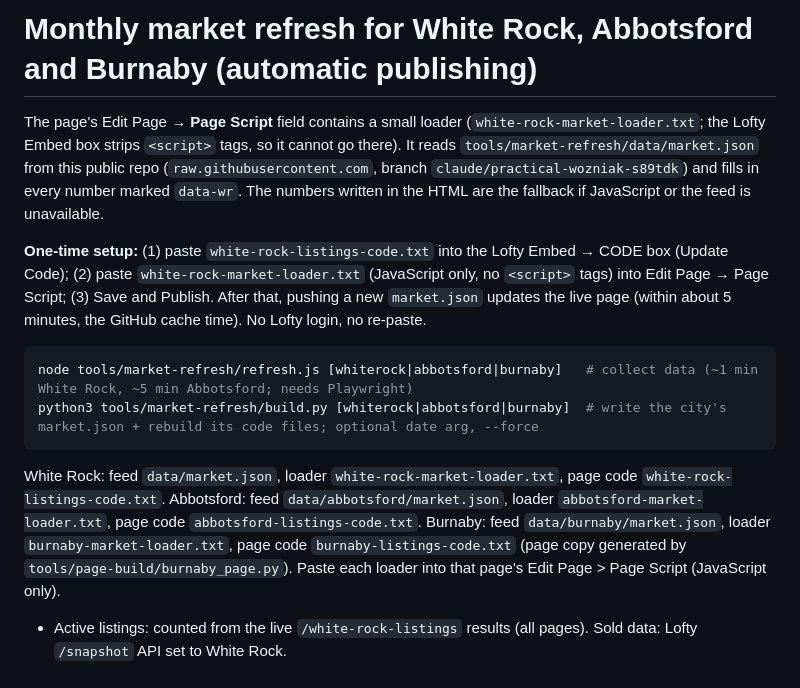
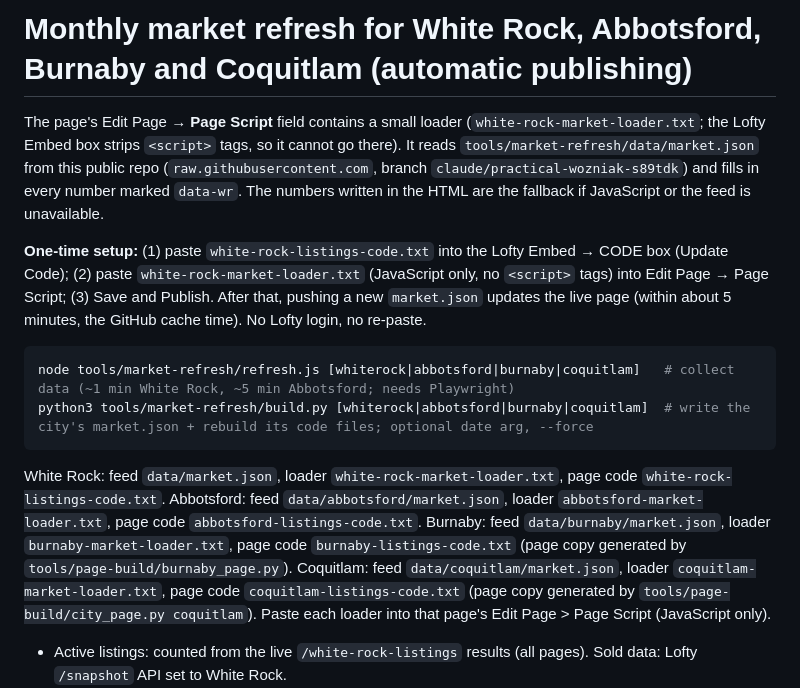
Before and after one commit to nbakhoum84/mytest, a Markdown page: tools/market-refresh/README.md, the part around the change. Rendered like a GitHub page.

Commit message:
Add Coquitlam SEO notes and README update
Co-Authored-By: Claude Sonnet 5.5 <noreply@anthropic.com>
Claude-Session: https://claude.ai/code/session_012nuoDP5atUJ9qxQWXkQ1VR

````diff
--- a/tools/market-refresh/README.md
+++ b/tools/market-refresh/README.md
@@ -1,4 +1,4 @@
-# Monthly market refresh for White Rock, Abbotsford and Burnaby (automatic publishing)
+# Monthly market refresh for White Rock, Abbotsford, Burnaby and Coquitlam (automatic publishing)
 
 The page's Edit Page → **Page Script** field contains a small loader (`white-rock-market-loader.txt`; the Lofty Embed box strips `<script>` tags, so it cannot go there). It reads `tools/market-refresh/data/market.json` from this public repo
 (`raw.githubusercontent.com`, branch `claude/practical-wozniak-s89tdk`) and fills in every number marked `data-wr`.
@@ -8,13 +8,14 @@ The numbers written in the HTML are the fallback if JavaScript or the feed is un
 After that, pushing a new `market.json` updates the live page (within about 5 minutes, the GitHub cache time). No Lofty login, no re-paste.
 
 ```bash
-node tools/market-refresh/refresh.js [whiterock|abbotsford|burnaby]   # collect data (~1 min White Rock, ~5 min Abbotsford; needs Playwright)
-python3 tools/market-refresh/build.py [whiterock|abbotsford|burnaby]  # write the city's market.json + rebuild its code files; optional date arg, --force
+node tools/market-refresh/refresh.js [whiterock|abbotsford|burnaby|coquitlam]   # collect data (~1 min White Rock, ~5 min Abbotsford; needs Playwright)
+python3 tools/market-refresh/build.py [whiterock|abbotsford|burnaby|coquitlam]  # write the city's market.json + rebuild its code files; optional date arg, --force
 ```
 
 White Rock: feed `data/market.json`, loader `white-rock-market-loader.txt`, page code `white-rock-listings-code.txt`.
 Abbotsford: feed `data/abbotsford/market.json`, loader `abbotsford-market-loader.txt`, page code `abbotsford-listings-code.txt`.
 Burnaby: feed `data/burnaby/market.json`, loader `burnaby-market-loader.txt`, page code `burnaby-listings-code.txt` (page copy generated by `tools/page-build/burnaby_page.py`).
+Coquitlam: feed `data/coquitlam/market.json`, loader `coquitlam-market-loader.txt`, page code `coquitlam-listings-code.txt` (page copy generated by `tools/page-build/city_page.py coquitlam`).
 Paste each loader into that page's Edit Page > Page Script (JavaScript only).
 
 - Active listings: counted from the live `/white-rock-listings` results (all pages). Sold data: Lofty `/snapshot` API set to White Rock.
````
Also changed, not shown: coquitlam-listings-seo-notes.md (added, +29 -0 lines).
